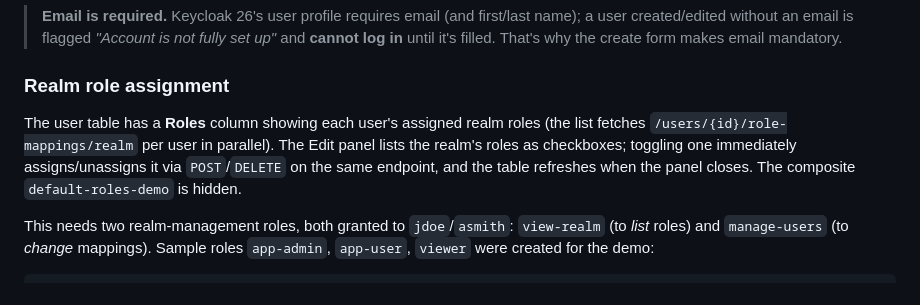
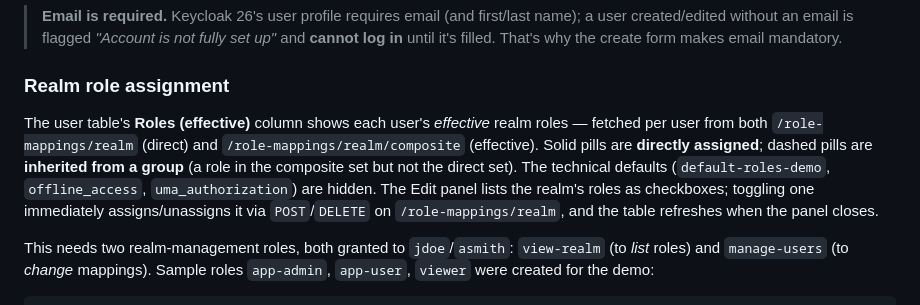
Before and after one commit to shaqa3/homelab-gitops, a Markdown page: manifests/react-app/README.md, the part around the change. Rendered like a GitHub page.

Commit message:
docs: effective roles (direct vs inherited) in users tab

```diff
--- a/manifests/react-app/README.md
+++ b/manifests/react-app/README.md
@@ -132,11 +132,15 @@ federation key.
 
 ### Realm role assignment
 
-The user table has a **Roles** column showing each user's assigned realm roles
-(the list fetches `/users/{id}/role-mappings/realm` per user in parallel). The
-Edit panel lists the realm's roles as checkboxes; toggling one immediately
-assigns/unassigns it via `POST`/`DELETE` on the same endpoint, and the table
-refreshes when the panel closes. The composite `default-roles-demo` is hidden.
+The user table's **Roles (effective)** column shows each user's *effective* realm
+roles — fetched per user from both `/role-mappings/realm` (direct) and
+`/role-mappings/realm/composite` (effective). Solid pills are **directly
+assigned**; dashed pills are **inherited from a group** (a role in the composite
+set but not the direct set). The technical defaults (`default-roles-demo`,
+`offline_access`, `uma_authorization`) are hidden. The Edit panel lists the
+realm's roles as checkboxes; toggling one immediately assigns/unassigns it via
+`POST`/`DELETE` on `/role-mappings/realm`, and the table refreshes when the panel
+closes.
 
 This needs two realm-management roles, both granted to `jdoe`/`asmith`:
 `view-realm` (to *list* roles) and `manage-users` (to *change* mappings). Sample
```
